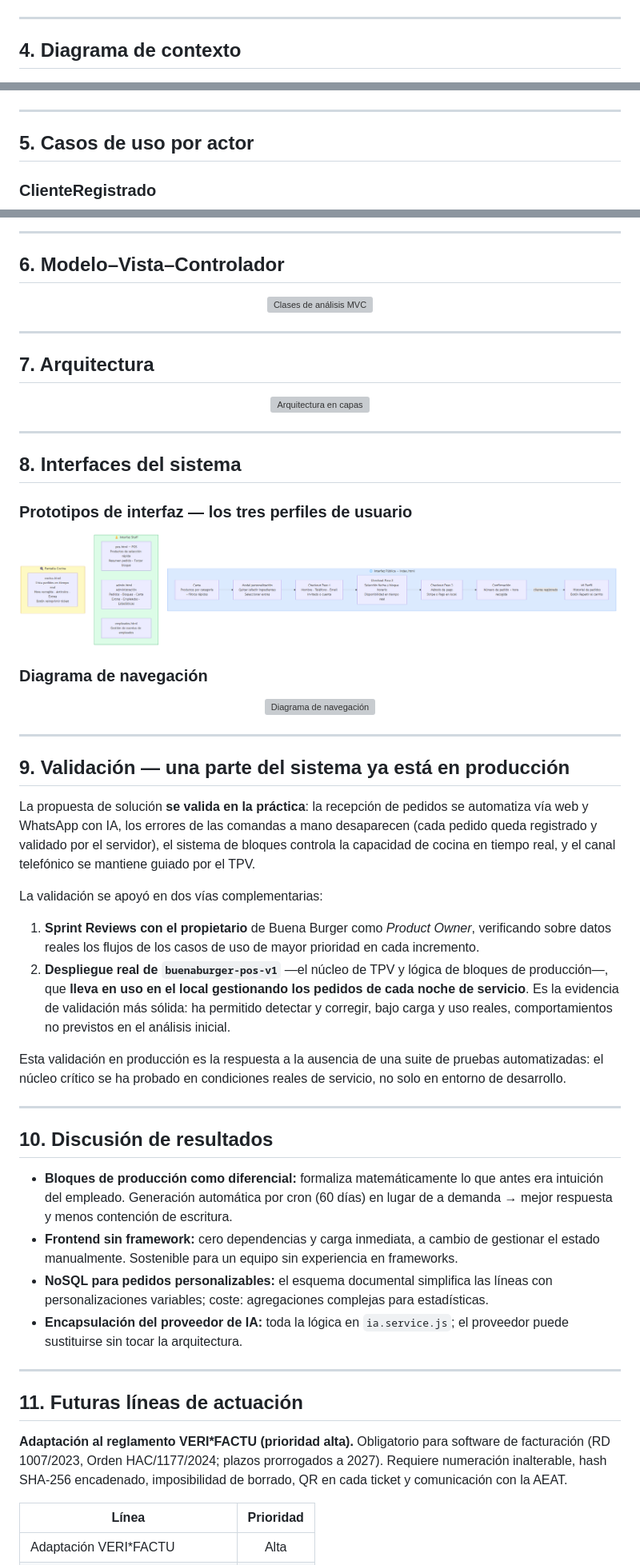
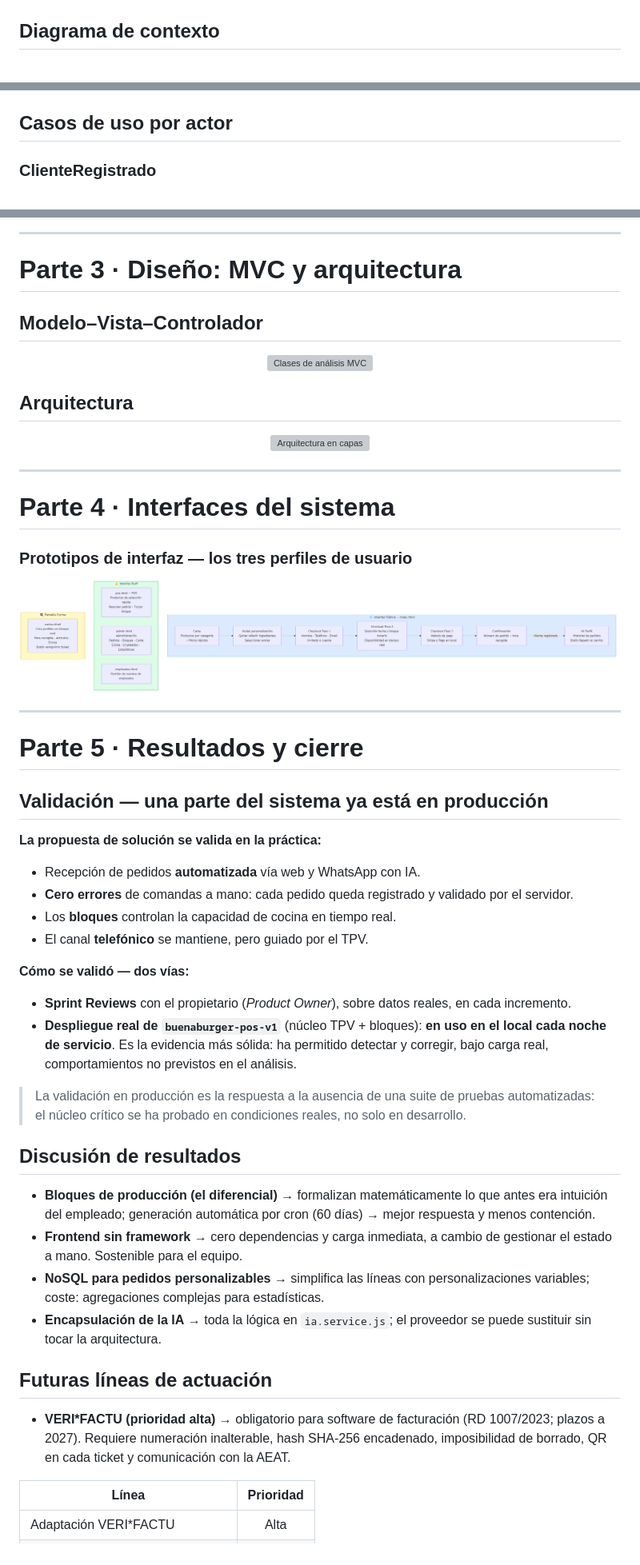
Before and after one commit to pabloocanteroo/tfg-buenaburger-manage-system, a Markdown page: Presentacion-Final/README.md, 3 parts joined by grey strips. Shown at 80% size. Drawn GitHub-style; grey boxes are pictures that could not be loaded.

Commit message:
cambios readme

```diff
--- a/Presentacion-Final/README.md
+++ b/Presentacion-Final/README.md
@@ -44,9 +57,7 @@ Una aplicación web de **gestión integral de pedidos multicanal** con cinco pie
 
 </div>
 
----
-
-## 4. Diagrama de contexto
+## Diagrama de contexto
 
 <div align="center">
 
@@ -54,9 +65,7 @@ Una aplicación web de **gestión integral de pedidos multicanal** con cinco pie
 
 </div>
 
----
-
-## 5. Casos de uso por actor
+## Casos de uso por actor
 
 ### ClienteRegistrado
 
@@ -100,7 +109,9 @@ Una aplicación web de **gestión integral de pedidos multicanal** con cinco pie
 
 ---
 
-## 6. Modelo–Vista–Controlador
+# Parte 3 · Diseño: MVC y arquitectura
+
+## Modelo–Vista–Controlador
 
 <div align="center">
 
@@ -108,9 +119,7 @@ Una aplicación web de **gestión integral de pedidos multicanal** con cinco pie
 
 </div>
 
----
-
-## 7. Arquitectura
+## Arquitectura
 
 <div align="center">
 
@@ -120,7 +129,7 @@ Una aplicación web de **gestión integral de pedidos multicanal** con cinco pie
 
 ---
 
-## 8. Interfaces del sistema
+# Parte 4 · Interfaces del sistema
 
 ### Prototipos de interfaz — los tres perfiles de usuario
 
@@ -130,41 +139,36 @@ Una aplicación web de **gestión integral de pedidos multicanal** con cinco pie
 
 </div>
 
-### Diagrama de navegación
-
-<div align="center">
-
-<img src="img/navegacion.png" alt="Diagrama de navegación">
-
-</div>
-
 ---
 
-## 9. Validación — una parte del sistema ya está en producción
+# Parte 5 · Resultados y cierre
 
-La propuesta de solución **se valida en la práctica**: la recepción de pedidos se automatiza vía web y WhatsApp con IA, los errores de las comandas a mano desaparecen (cada pedido queda registrado y validado por el servidor), el sistema de bloques controla la capacidad de cocina en tiempo real, y el canal telefónico se mantiene guiado por el TPV.
+## Validación — una parte del sistema ya está en producción
 
-La validación se apoyó en dos vías complementarias:
+**La propuesta de solución se valida en la práctica:**
 
-1. **Sprint Reviews con el propietario** de Buena Burger como *Product Owner*, verificando sobre datos reales los flujos de los casos de uso de mayor prioridad en cada incremento.
-2. **Despliegue real de `buenaburger-pos-v1`** —el núcleo de TPV y lógica de bloques de producción—, que **lleva en uso en el local gestionando los pedidos de cada noche de servicio**. Es la evidencia de validación más sólida: ha permitido detectar y corregir, bajo carga y uso reales, comportamientos no previstos en el análisis inicial.
+- Recepción de pedidos **automatizada** vía web y WhatsApp con IA.
+- **Cero errores** de comandas a mano: cada pedido queda registrado y validado por el servidor.
+- Los **bloques** controlan la capacidad de cocina en tiempo real.
+- El canal **telefónico** se mantiene, pero guiado por el TPV.
 
-Esta validación en producción es la respuesta a la ausencia de una suite de pruebas automatizadas: el núcleo crítico se ha probado en condiciones reales de servicio, no solo en entorno de desarrollo.
+**Cómo se validó — dos vías:**
 
----
+- **Sprint Reviews** con el propietario (*Product Owner*), sobre datos reales, en cada incremento.
+- **Despliegue real de `buenaburger-pos-v1`** (núcleo TPV + bloques): **en uso en el local cada noche de servicio**. Es la evidencia más sólida: ha permitido detectar y corregir, bajo carga real, comportamientos no previstos en el análisis.
 
-## 10. Discusión de resultados
+> La validación en producción es la respuesta a la ausencia de una suite de pruebas automatizadas: el núcleo crítico se ha probado en condiciones reales, no solo en desarrollo.
 
-- **Bloques de producción como diferencial:** formaliza matemáticamente lo que antes era intuición del empleado. Generación automática por cron (60 días) en lugar de a demanda → mejor respuesta y menos contención de escritura.
-- **Frontend sin framework:** cero dependencias y carga inmediata, a cambio de gestionar el estado manualmente. Sostenible para un equipo sin experiencia en frameworks.
-- **NoSQL para pedidos personalizables:** el esquema documental simplifica las líneas con personalizaciones variables; coste: agregaciones complejas para estadísticas.
-- **Encapsulación del proveedor de IA:** toda la lógica en `ia.service.js`; el proveedor puede sustituirse sin tocar la arquitectura.
+## Discusión de resultados
 
----
+- **Bloques de producción (el diferencial)** → formalizan matemáticamente lo que antes era intuición del empleado; generación automática por cron (60 días) → mejor respuesta y menos contención.
+- **Frontend sin framework** → cero dependencias y carga inmediata, a cambio de gestionar el estado a mano. Sostenible para el equipo.
+- **NoSQL para pedidos personalizables** → simplifica las líneas con personalizaciones variables; coste: agregaciones complejas para estadísticas.
+- **Encapsulación de la IA** → toda la lógica en `ia.service.js`; el proveedor se puede sustituir sin tocar la arquitectura.
 
-## 11. Futuras líneas de actuación
+## Futuras líneas de actuación
 
-**Adaptación al reglamento VERI\*FACTU (prioridad alta).** Obligatorio para software de facturación (RD 1007/2023, Orden HAC/1177/2024; plazos prorrogados a 2027). Requiere numeración inalterable, hash SHA-256 encadenado, imposibilidad de borrado, QR en cada ticket y comunicación con la AEAT.
+- **VERI\*FACTU (prioridad alta)** → obligatorio para software de facturación (RD 1007/2023; plazos a 2027). Requiere numeración inalterable, hash SHA-256 encadenado, imposibilidad de borrado, QR en cada ticket y comunicación con la AEAT.
 
 | Línea | Prioridad |
 |---|:--:|
```
Also changed, not shown: other parts of Presentacion-Final/README.md (+23 -10 lines).
